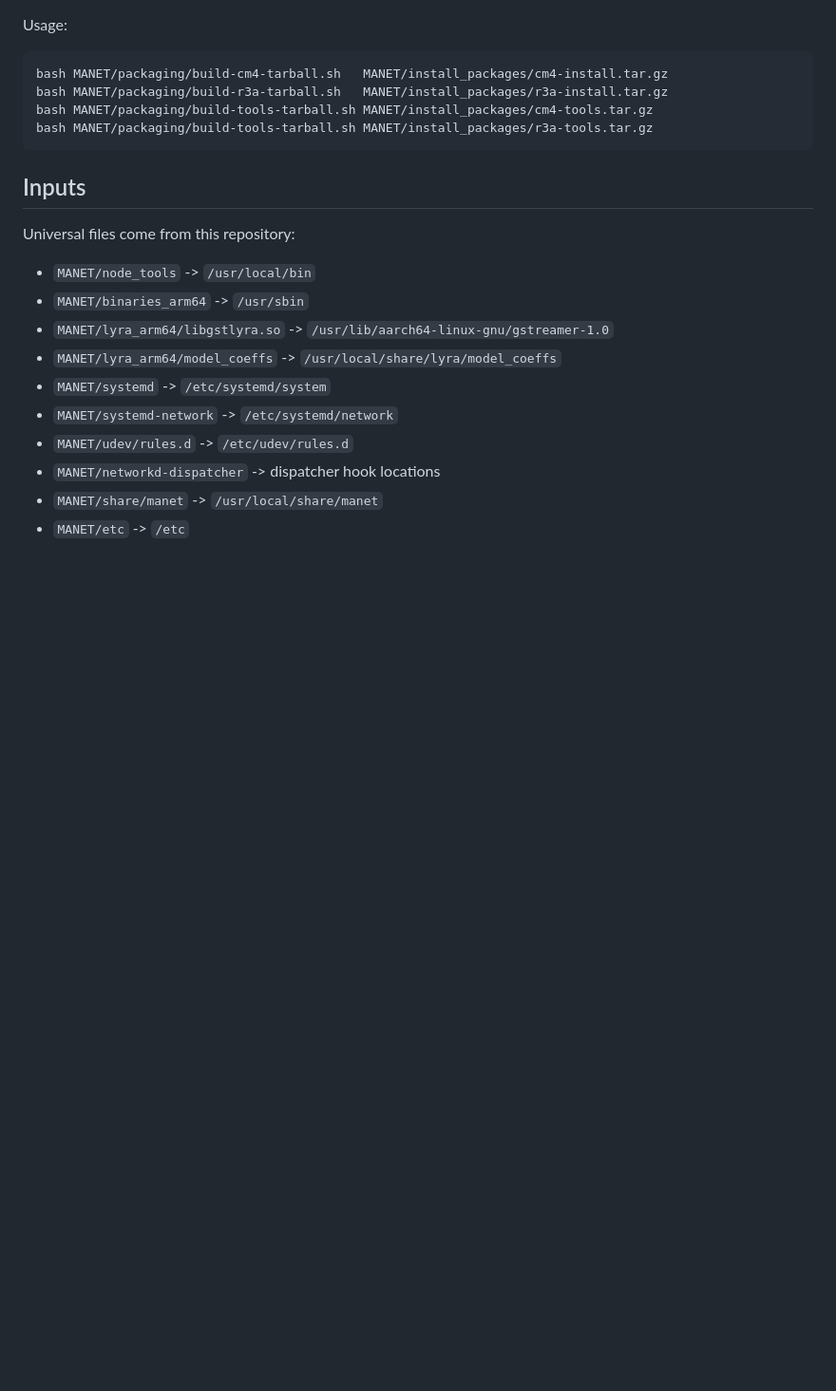
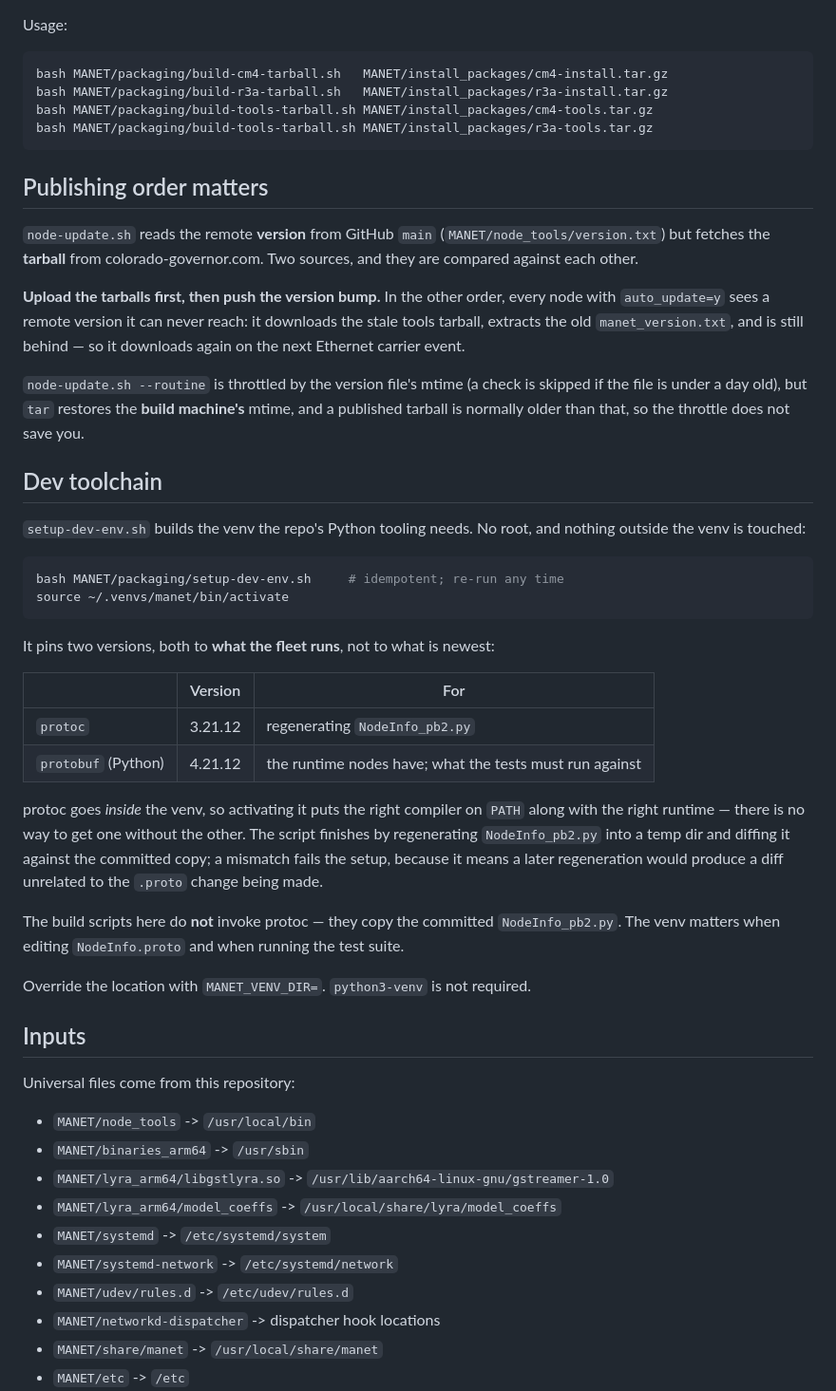
Before and after one commit to very-srs/MANET, a Markdown page: MANET/packaging/README.md, the part around the change. Shown at 95% size. Drawn GitHub-style; blank space fills up the shorter version.

Commit message:
Document the publishing order and the flash-time script hook

````diff
--- a/MANET/packaging/README.md
+++ b/MANET/packaging/README.md
@@ -25,6 +25,52 @@ bash MANET/packaging/build-r3a-tarball.sh   MANET/install_packages/r3a-install.t
 bash MANET/packaging/build-tools-tarball.sh MANET/install_packages/cm4-tools.tar.gz
 bash MANET/packaging/build-tools-tarball.sh MANET/install_packages/r3a-tools.tar.gz
 ```
+
+## Publishing order matters
+
+`node-update.sh` reads the remote **version** from GitHub `main`
+(`MANET/node_tools/version.txt`) but fetches the **tarball** from
+colorado-governor.com. Two sources, and they are compared against each other.
+
+**Upload the tarballs first, then push the version bump.** In the other order,
+every node with `auto_update=y` sees a remote version it can never reach: it
+downloads the stale tools tarball, extracts the old `manet_version.txt`, and is
+still behind — so it downloads again on the next Ethernet carrier event.
+
+`node-update.sh --routine` is throttled by the version file's mtime (a check is
+skipped if the file is under a day old), but `tar` restores the **build
+machine's** mtime, and a published tarball is normally older than that, so the
+throttle does not save you.
+
+## Dev toolchain
+
+`setup-dev-env.sh` builds the venv the repo's Python tooling needs. No root, and
+nothing outside the venv is touched:
+
+```bash
+bash MANET/packaging/setup-dev-env.sh     # idempotent; re-run any time
+source ~/.venvs/manet/bin/activate
+```
+
+It pins two versions, both to **what the fleet runs**, not to what is newest:
+
+| | Version | For |
+|---|---|---|
+| `protoc` | 3.21.12 | regenerating `NodeInfo_pb2.py` |
+| `protobuf` (Python) | 4.21.12 | the runtime nodes have; what the tests must run against |
+
+protoc goes *inside* the venv, so activating it puts the right compiler on
+`PATH` along with the right runtime — there is no way to get one without the
+other. The script finishes by regenerating `NodeInfo_pb2.py` into a temp dir and
+diffing it against the committed copy; a mismatch fails the setup, because it
+means a later regeneration would produce a diff unrelated to the `.proto` change
+being made.
+
+The build scripts here do **not** invoke protoc — they copy the committed
+`NodeInfo_pb2.py`. The venv matters when editing `NodeInfo.proto` and when
+running the test suite.
+
+Override the location with `MANET_VENV_DIR=`. `python3-venv` is not required.
 
 ## Inputs
 
````
